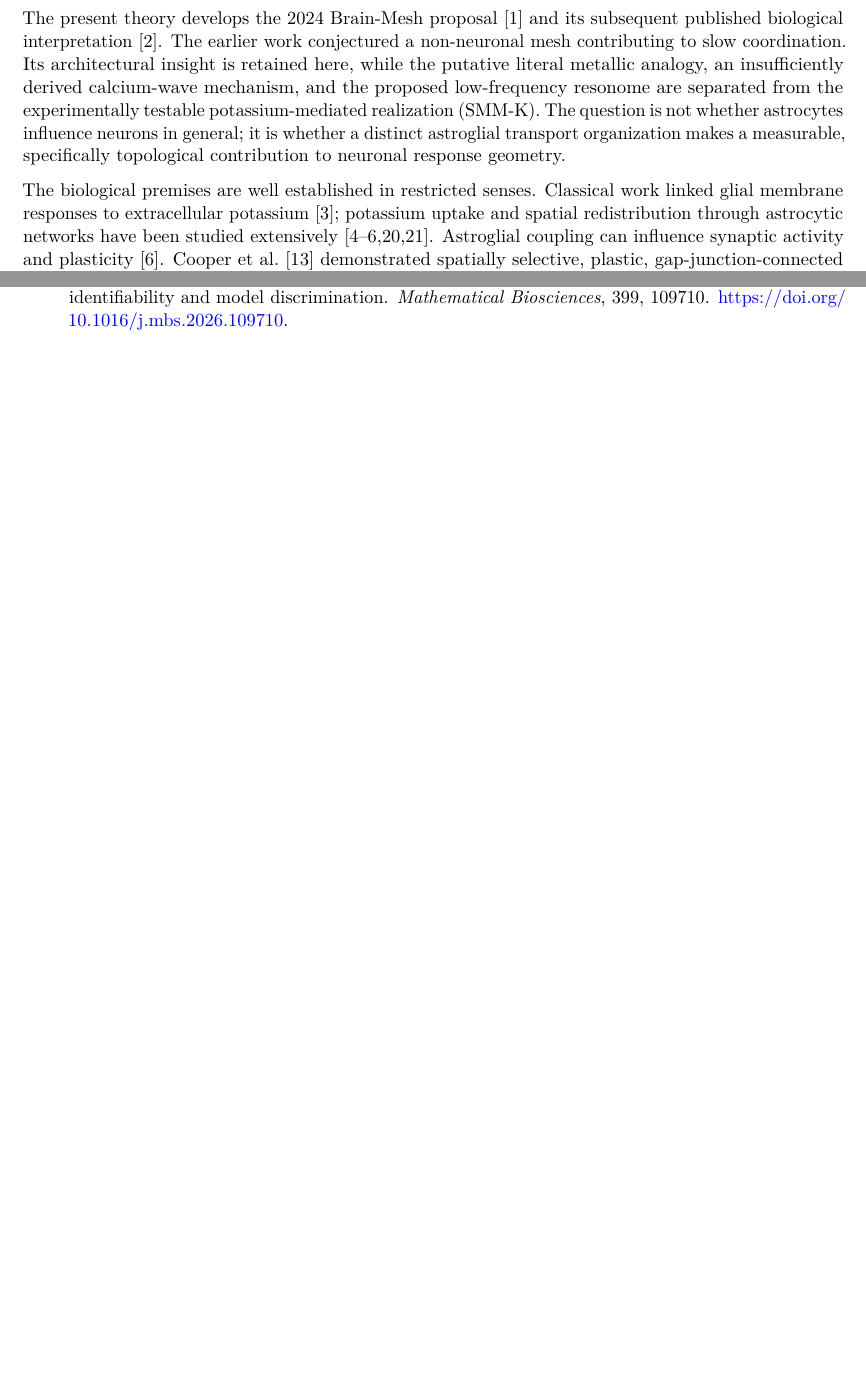
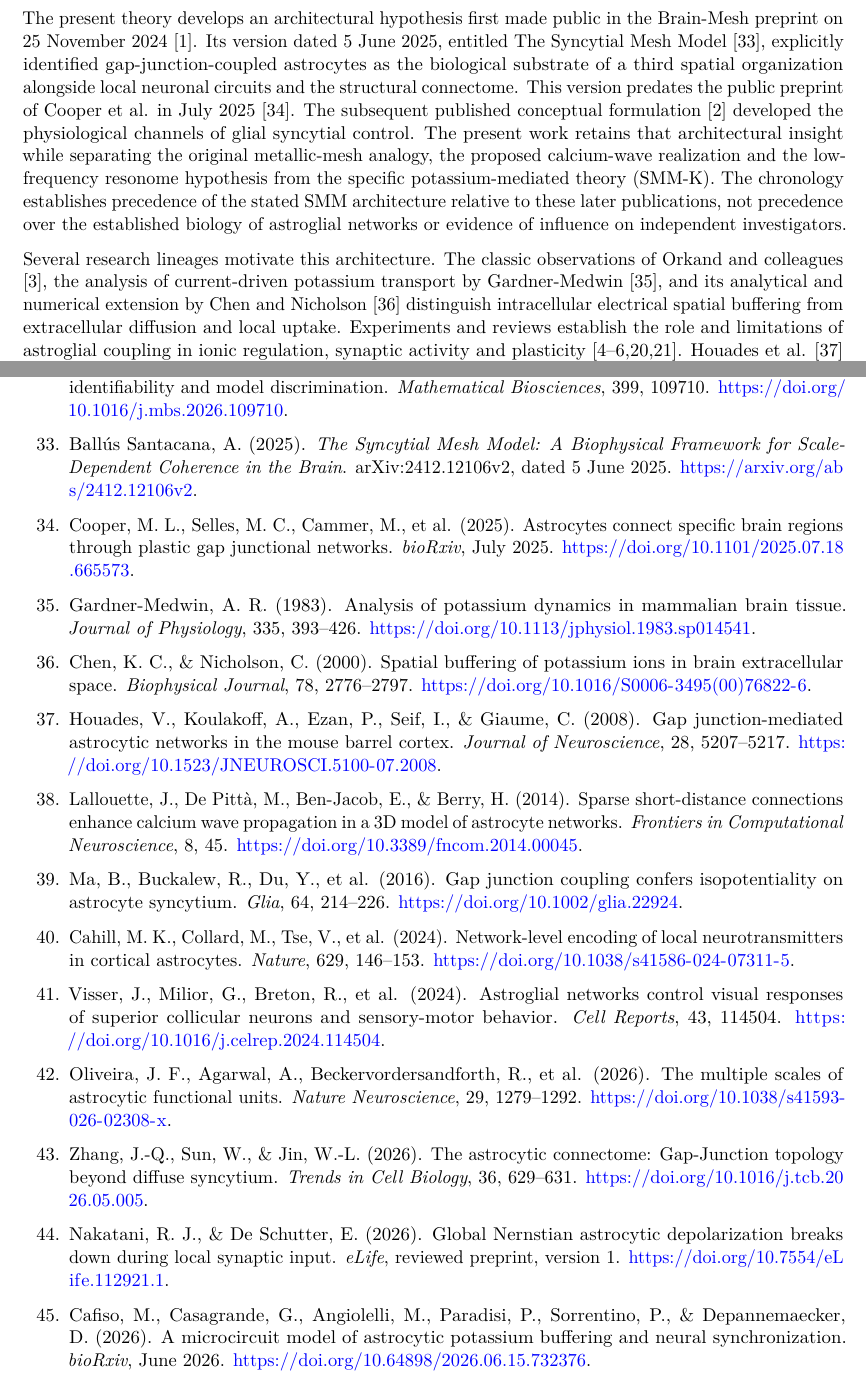
Before and after one commit to ipsissima/SMM, a LaTeX document (paper/SMM_Final.tex): two parts of pages 2 and 28 of 28 before the commit and two parts of pages 2 and 29 of 29 after it, joined at a grey line, cut at the place of the change, the shorter picture padded with empty space. Compiled offline with pdfLaTeX.

Commit message:
Establish documented SMM chronology and distinguish historical and contemporary research lineages

```diff
--- a/paper/SMM_Final.tex
+++ b/paper/SMM_Final.tex
@@ -162,21 +162,8 @@ responses. In this sense a glial network acts as a spatial controller of
 the conditions of neuronal activity, not necessarily as a separate
 generator of electromagnetic activity.
 
-The present theory develops the 2024 Brain-Mesh proposal {[}1{]} and its
-subsequent published biological interpretation {[}2{]}. The earlier work
-conjectured a non-neuronal mesh contributing to slow coordination. Its
-architectural insight is retained here, while the putative literal
-metallic analogy, an insufficiently derived calcium-wave mechanism, and
-the proposed low-frequency resonome are separated from the
-experimentally testable potassium-mediated realization (SMM-K). The
-question is not whether astrocytes influence neurons in general; it is
-whether a distinct astroglial transport organization makes a measurable,
-specifically topological contribution to neuronal response geometry.
-
-The biological premises are well established in restricted senses.
-Classical work linked glial membrane responses to extracellular
-potassium {[}3{]}; potassium uptake and spatial redistribution through
-astrocytic networks have been studied extensively {[}4--6,20,21{]}.
-Astroglial coupling can influence synaptic activity and plasticity
-{[}6{]}. Cooper et al.~{[}13{]} demonstrated spatially selective,
-plastic, gap-junction-connected astrocytic networks spanning mouse brain
+The present theory develops an architectural hypothesis first made public in the Brain-Mesh preprint on 25 November 2024 {[}1{]}. Its version dated 5 June 2025, entitled The Syncytial Mesh Model {[}33{]}, explicitly identified gap-junction-coupled astrocytes as the biological substrate of a third spatial organization alongside local neuronal circuits and the structural connectome. This version predates the public preprint of Cooper et al. in July 2025 {[}34{]}. The subsequent published conceptual formulation {[}2{]} developed the physiological channels of glial syncytial control. The present work retains that architectural insight while separating the original metallic-mesh analogy, the proposed calcium-wave realization and the low-frequency resonome hypothesis from the specific potassium-mediated theory (SMM-K). The chronology establishes precedence of the stated SMM architecture relative to these later publications, not precedence over the established biology of astroglial networks or evidence of influence on independent investigators.
+
+Several research lineages motivate this architecture. The classic observations of Orkand and colleagues {[}3{]}, the analysis of current-driven potassium transport by Gardner-Medwin {[}35{]}, and its analytical and numerical extension by Chen and Nicholson {[}36{]} distinguish intracellular electrical spatial buffering from extracellular diffusion and local uptake. Experiments and reviews establish the role and limitations of astroglial coupling in ionic regulation, synaptic activity and plasticity {[}4--6,20,21{]}. Houades et al. {[}37{]} demonstrated spatially structured astrocytic coupling in barrel cortex; Lallouette et al. {[}38{]} showed computationally that changing gap-junction network topology can alter intercellular calcium-wave propagation even when cell positions and biophysical parameters are held fixed. Ma et al. {[}39{]} showed that electrical coupling promotes syncytial isopotentiality and potassium clearance. Thus neither the importance of topology in astroglial signaling nor the distinction between electrical and chemical transport is a new claim of SMM.
+
+A complementary functional lineage establishes that astrocytes can organize neuronal activity at the network level. Cahill et al. {[}40{]} described network-level astrocytic encoding of local neurotransmitter signals; Visser et al. {[}41{]} showed that disrupting astroglial gap-junction connectivity alters spatial visual representations and associated behavior in the mouse superior colliculus. Both appeared before the initial Brain-Mesh preprint. The more recent anatomical work of Cooper et al. {[}13,34{]} shows selective, plastic, long-range astrocytic networks whose architecture can diverge substantially from neuronal projections, providing independent support for the possibility of a separate astroglial spatial organization envisaged in {[}33{]}. Their tracer measurements demonstrate anatomical and molecular connectivity, not a potassium conductance matrix. Oliveira et al. {[}42{]} synthesize evidence for astrocytic functional units across scales, and Zhang et al. {[}43{]} explicitly discuss the emerging astrocytic connectome. A cortical astrocytic territory may contain numerous synapses {[}14{]}; regional anatomy, subcellular morphology and micrometric ionic transport graphs are related but distinct levels of description.
@@ -1902,6 +1867,32 @@ currents to an independently calibrated lead field.
   design for practical parameter identifiability and model
   discrimination. \emph{Mathematical Biosciences}, 399, 109710.
   \url{https://doi.org/10.1016/j.mbs.2026.109710}.
+\item
+  Ballús Santacana, A. (2025). \emph{The Syncytial Mesh Model: A Biophysical Framework for Scale-Dependent Coherence in the Brain}. arXiv:2412.12106v2, dated 5 June 2025. \url{https://arxiv.org/abs/2412.12106v2}.
+\item
+  Cooper, M. L., Selles, M. C., Cammer, M., et al. (2025). Astrocytes connect specific brain regions through plastic gap junctional networks. \emph{bioRxiv}, July 2025. \url{https://doi.org/10.1101/2025.07.18.665573}.
+\item
+  Gardner-Medwin, A. R. (1983). Analysis of potassium dynamics in mammalian brain tissue. \emph{Journal of Physiology}, 335, 393--426. \url{https://doi.org/10.1113/jphysiol.1983.sp014541}.
+\item
+  Chen, K. C., \& Nicholson, C. (2000). Spatial buffering of potassium ions in brain extracellular space. \emph{Biophysical Journal}, 78, 2776--2797. \url{https://doi.org/10.1016/S0006-3495(00)76822-6}.
+\item
+  Houades, V., Koulakoff, A., Ezan, P., Seif, I., \& Giaume, C. (2008). Gap junction-mediated astrocytic networks in the mouse barrel cortex. \emph{Journal of Neuroscience}, 28, 5207--5217. \url{https://doi.org/10.1523/JNEUROSCI.5100-07.2008}.
+\item
+  Lallouette, J., De Pittà, M., Ben-Jacob, E., \& Berry, H. (2014). Sparse short-distance connections enhance calcium wave propagation in a 3D model of astrocyte networks. \emph{Frontiers in Computational Neuroscience}, 8, 45. \url{https://doi.org/10.3389/fncom.2014.00045}.
+\item
+  Ma, B., Buckalew, R., Du, Y., et al. (2016). Gap junction coupling confers isopotentiality on astrocyte syncytium. \emph{Glia}, 64, 214--226. \url{https://doi.org/10.1002/glia.22924}.
+\item
+  Cahill, M. K., Collard, M., Tse, V., et al. (2024). Network-level encoding of local neurotransmitters in cortical astrocytes. \emph{Nature}, 629, 146--153. \url{https://doi.org/10.1038/s41586-024-07311-5}.
+\item
+  Visser, J., Milior, G., Breton, R., et al. (2024). Astroglial networks control visual responses of superior collicular neurons and sensory-motor behavior. \emph{Cell Reports}, 43, 114504. \url{https://doi.org/10.1016/j.celrep.2024.114504}.
+\item
+  Oliveira, J. F., Agarwal, A., Beckervordersandforth, R., et al. (2026). The multiple scales of astrocytic functional units. \emph{Nature Neuroscience}, 29, 1279--1292. \url{https://doi.org/10.1038/s41593-026-02308-x}.
+\item
+  Zhang, J.-Q., Sun, W., \& Jin, W.-L. (2026). The astrocytic connectome: Gap-Junction topology beyond diffuse syncytium. \emph{Trends in Cell Biology}, 36, 629--631. \url{https://doi.org/10.1016/j.tcb.2026.05.005}.
+\item
+  Nakatani, R. J., \& De Schutter, E. (2026). Global Nernstian astrocytic depolarization breaks down during local synaptic input. \emph{eLife}, reviewed preprint, version 1. \url{https://doi.org/10.7554/eLife.112921.1}.
+\item
+  Cafiso, M., Casagrande, G., Angiolelli, M., Paradisi, P., Sorrentino, P., \& Depannemaecker, D. (2026). A microcircuit model of astrocytic potassium buffering and neural synchronization. \emph{bioRxiv}, June 2026. \url{https://doi.org/10.64898/2026.06.15.732376}.
 \end{enumerate}
 
 \end{document}
```
Also changed, not shown: docs/INTELLECTUAL_LINEAGE.md (added, +9 -0 lines), paper/manuscript.md (+33 -5 lines), paper/SMM_Final.tex (28 more changed lines).
